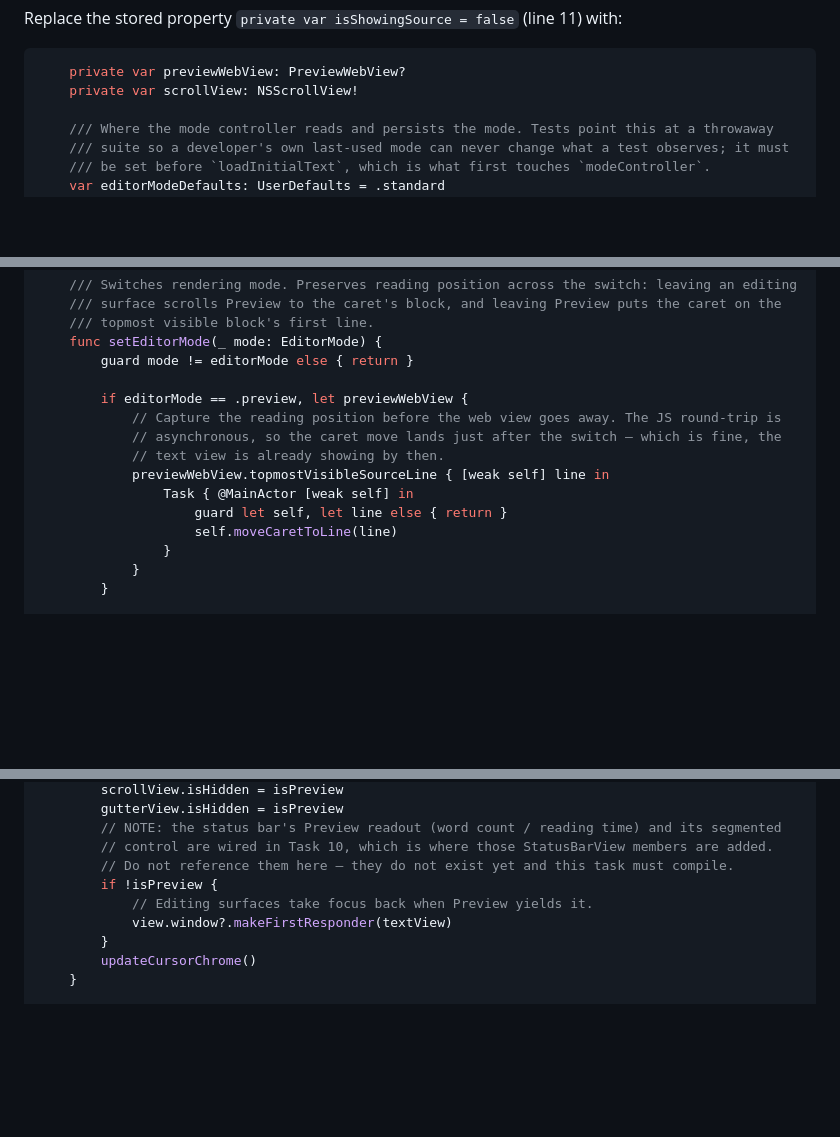
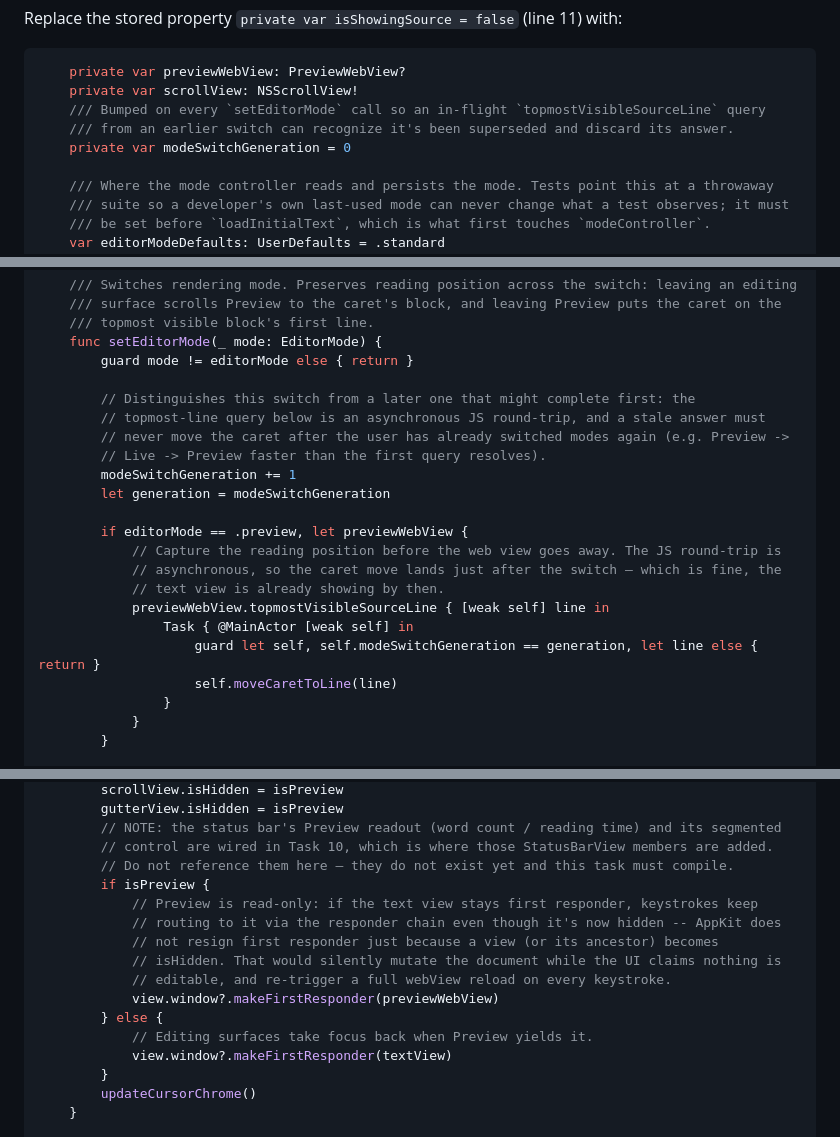
Before and after one commit to jberends/marginal, a Markdown page: plans/2026-07-29-editor-modes.md, 3 parts joined by grey strips. GitHub-like rendering; blank space fills up the shorter version.

Commit message:
plans: fix two real defects in Task 8's own code
- applyChrome(for:) never moved focus off the text view when entering
  Preview, so keystrokes could keep routing to the hidden, still-editable
  NSTextView while the UI claimed read-only Preview
- setEditorMode had no staleness guard on the async topmostVisibleSourceLine
  completion used when leaving Preview, so a fast Preview->Live->Preview
  toggle could let a stale answer move the caret after a newer switch

Both found by the Task 8 review.

Co-Authored-By: Claude Opus 5 <noreply@anthropic.com>

````diff
--- a/plans/2026-07-29-editor-modes.md
+++ b/plans/2026-07-29-editor-modes.md
@@ -1598,6 +1598,9 @@ Replace the stored property `private var isShowingSource = false` (line 11) with
 ```swift
     private var previewWebView: PreviewWebView?
     private var scrollView: NSScrollView!
+    /// Bumped on every `setEditorMode` call so an in-flight `topmostVisibleSourceLine` query
+    /// from an earlier switch can recognize it's been superseded and discard its answer.
+    private var modeSwitchGeneration = 0
 
     /// Where the mode controller reads and persists the mode. Tests point this at a throwaway
     /// suite so a developer's own last-used mode can never change what a test observes; it must
@@ -1631,6 +1634,13 @@ Delete `toggleShowSource()` (lines 225–232) and `applyPlainSourceRendering()`
     /// topmost visible block's first line.
     func setEditorMode(_ mode: EditorMode) {
         guard mode != editorMode else { return }
+
+        // Distinguishes this switch from a later one that might complete first: the
+        // topmost-line query below is an asynchronous JS round-trip, and a stale answer must
+        // never move the caret after the user has already switched modes again (e.g. Preview ->
+        // Live -> Preview faster than the first query resolves).
+        modeSwitchGeneration += 1
+        let generation = modeSwitchGeneration
 
         if editorMode == .preview, let previewWebView {
             // Capture the reading position before the web view goes away. The JS round-trip is
@@ -1638,7 +1648,7 @@ Delete `toggleShowSource()` (lines 225–232) and `applyPlainSourceRendering()`
             // text view is already showing by then.
             previewWebView.topmostVisibleSourceLine { [weak self] line in
                 Task { @MainActor [weak self] in
-                    guard let self, let line else { return }
+                    guard let self, self.modeSwitchGeneration == generation, let line else { return }
                     self.moveCaretToLine(line)
                 }
             }
@@ -1815,7 +1825,14 @@ extension DocumentViewController: EditorModeHost {
         // NOTE: the status bar's Preview readout (word count / reading time) and its segmented
         // control are wired in Task 10, which is where those StatusBarView members are added.
         // Do not reference them here — they do not exist yet and this task must compile.
-        if !isPreview {
+        if isPreview {
+            // Preview is read-only: if the text view stays first responder, keystrokes keep
+            // routing to it via the responder chain even though it's now hidden -- AppKit does
+            // not resign first responder just because a view (or its ancestor) becomes
+            // isHidden. That would silently mutate the document while the UI claims nothing is
+            // editable, and re-trigger a full webView reload on every keystroke.
+            view.window?.makeFirstResponder(previewWebView)
+        } else {
             // Editing surfaces take focus back when Preview yields it.
             view.window?.makeFirstResponder(textView)
         }
````
